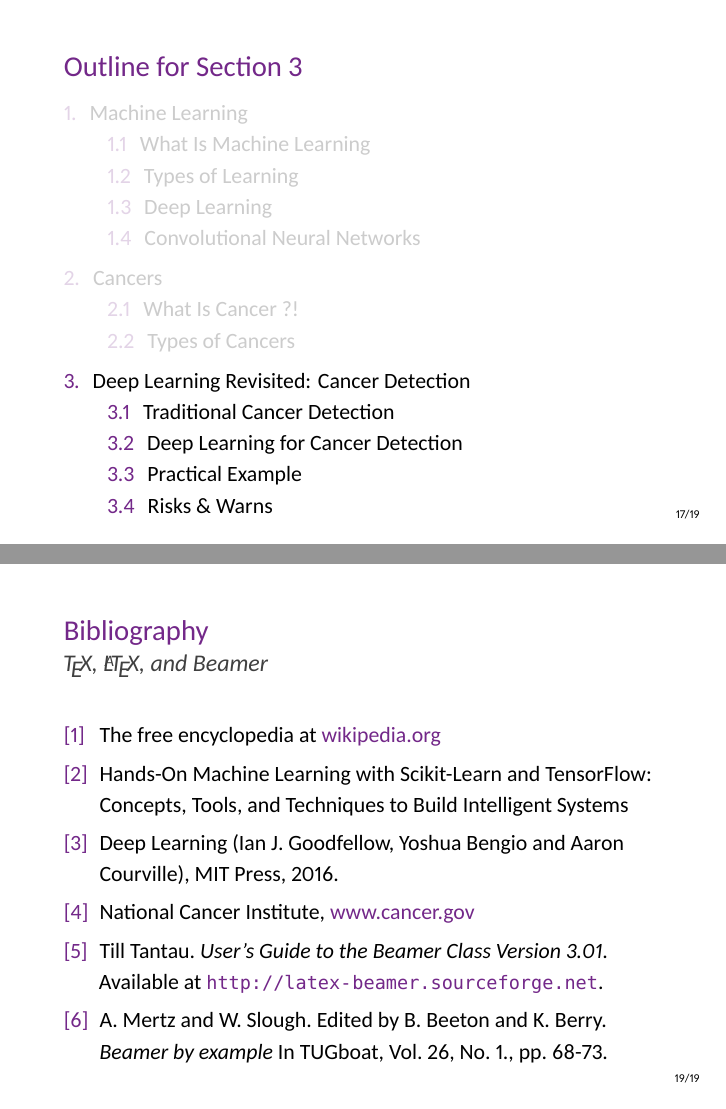
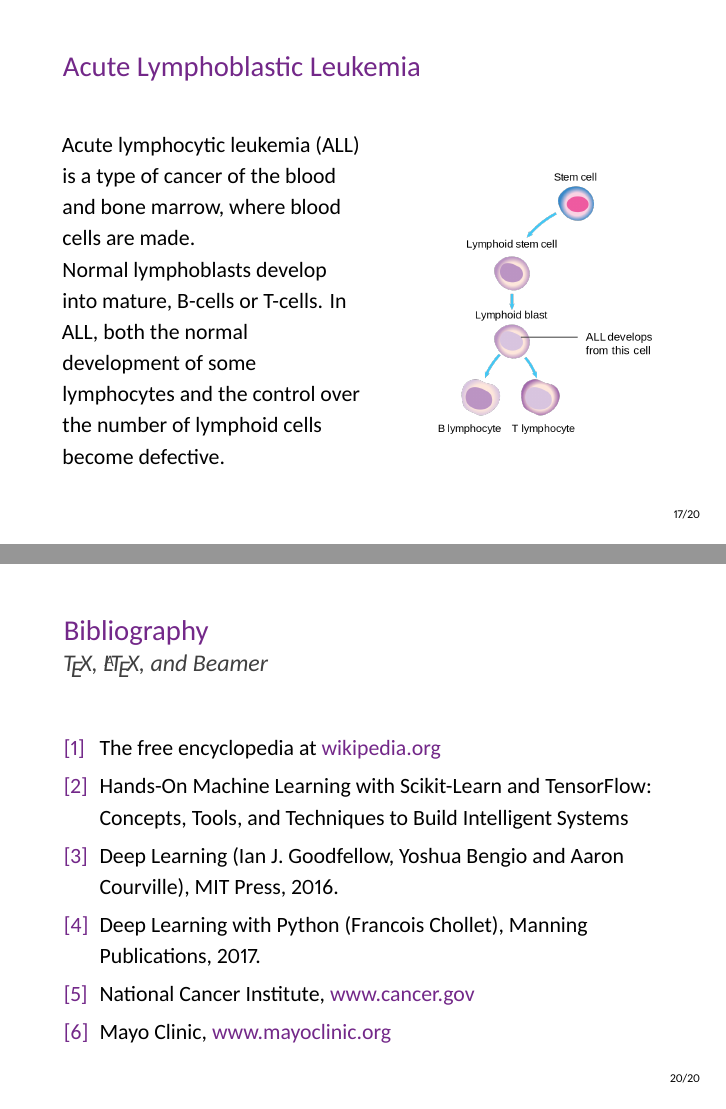
Before and after one commit to mahdilotfi167/cancer-detection, LaTeX slides (law-pdflatex.tex): pages 18 and 20 of 20 before the commit and pages 18 and 21 of 21 after it, joined at a grey line. Compiled offline with XeLaTeX.

Commit message:
All slide

```diff
--- a/law-pdflatex.tex
+++ b/law-pdflatex.tex
@@ -373,6 +373,23 @@
             \item Prostate Cancer
             \item Thyroid Cancer
           \end{itemize}
+      \end{columns}
+    \end{frame}
+    \begin{frame}[label=all]{Acute Lymphoblastic Leukemia}
+      \begin{columns}
+        \begin{column}{0.5\textwidth}
+          Acute lymphocytic leukemia (ALL) is a type of cancer
+          of the blood and bone marrow, where blood cells are made. \\
+           Normal lymphoblasts develop into mature, B-cells or T-cells.
+           In ALL, both the normal development of some
+           lymphocytes and the control over the number of
+           lymphoid cells become defective.
+        \end{column}
+        \begin{column}{0.4\textwidth}
+          \begin{figure}
+            \includegraphics[width=\textwidth]{resources/all.png}
+          \end{figure}
+        \end{column}
       \end{columns}
     \end{frame}
 
@@ -395,17 +412,12 @@
     Hands-On Machine Learning with Scikit-Learn and TensorFlow: Concepts, Tools, and Techniques to Build Intelligent Systems
     \bibitem{dlb}
     Deep Learning (Ian J. Goodfellow, Yoshua Bengio and Aaron Courville), MIT Press, 2016.
+    \bibitem{dlp}
+    Deep Learning with Python (Francois Chollet), Manning Publications, 2017.
     \bibitem{cgov}
     National Cancer Institute, \href{https://www.cancer.gov}{www.cancer.gov}
-        \bibitem{tantau04}
-            Till~Tantau.
-            \emph{User's Guide to the Beamer Class Version 3.01}.
-            Available at \url{http://latex-beamer.sourceforge.net}.
-        \bibitem{MS05}
-            A.~Mertz and W.~Slough.
-            Edited by B.~Beeton and K.~Berry.
-            \emph{Beamer by example} In TUGboat,
-              Vol. 26, No. 1., pp. 68-73.
+    \bibitem{mayo}
+    Mayo Clinic, \href{https://www.mayoclinic.org}{www.mayoclinic.org}
   \end{thebibliography}
 \end{frame}
 
```
Also changed, not shown: instructions/sample-bookchapter.tex (+15 -0 lines), resources/all.png (added), law-pdflatex.tex (2 more changed lines). Lines whose indentation alone changed are shown as unchanged.
